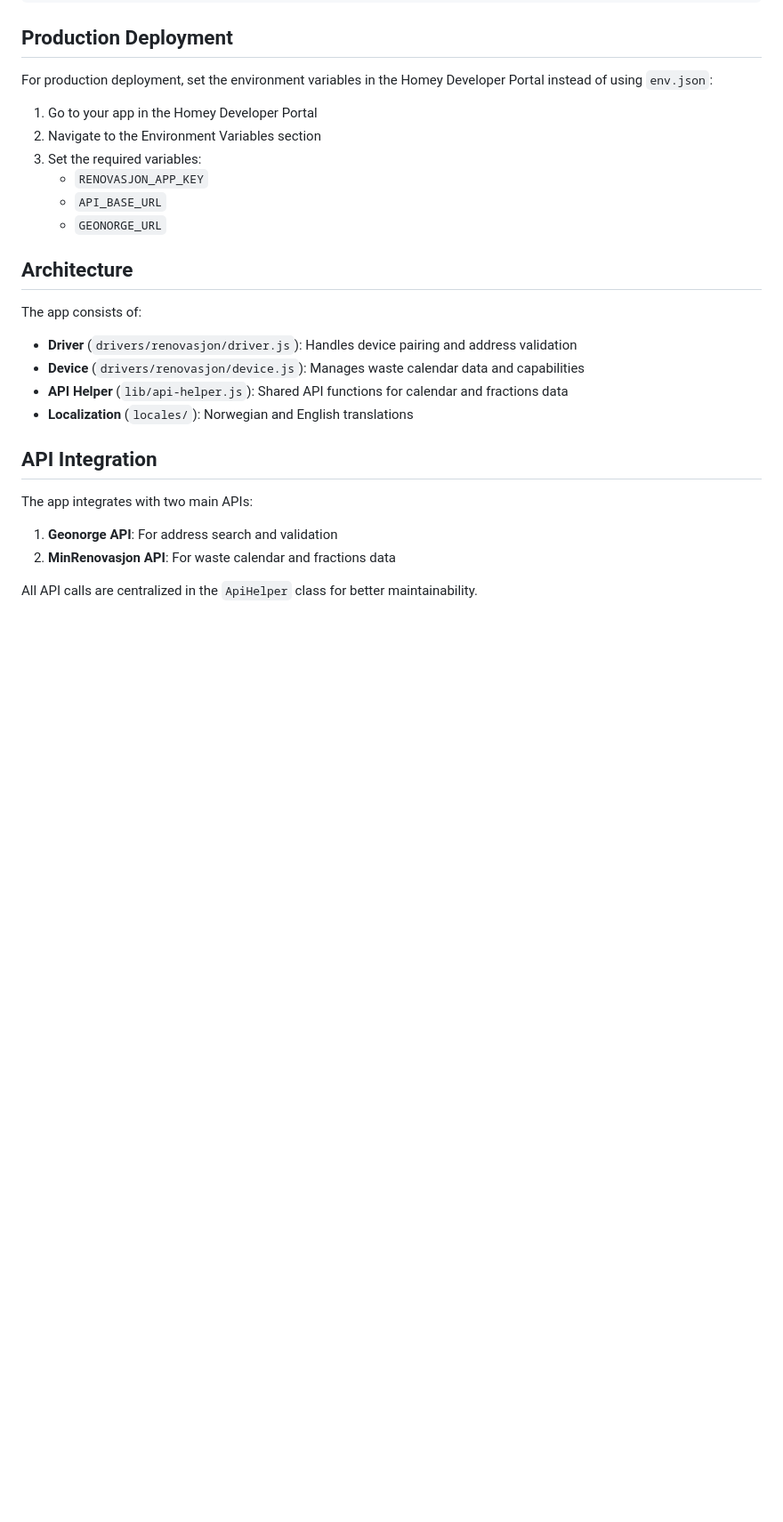
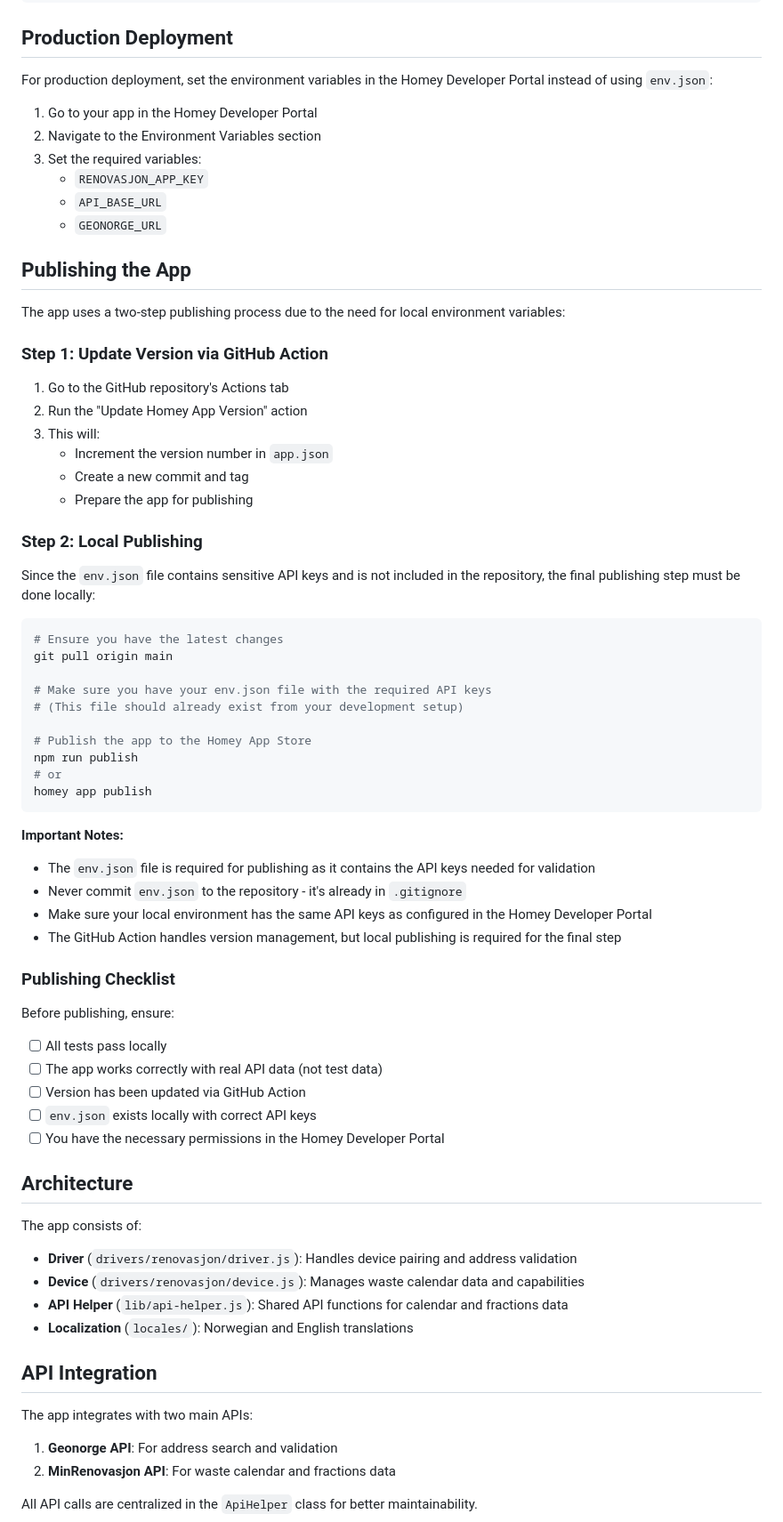
Before and after one commit to philipostli/no.norkart.renovasjon, a Markdown page: README.md, the part around the change. Shown: that part at 89% size. Rendered like a GitHub page; blank space fills up the shorter version.

Commit message:
Add publishing guide for MinRenovasjon app and update README with publishing steps

````diff
--- a/README.md
+++ b/README.md
@@ -77,6 +77,51 @@ For production deployment, set the environment variables in the Homey Developer
    - `API_BASE_URL`
    - `GEONORGE_URL`
 
+## Publishing the App
+
+The app uses a two-step publishing process due to the need for local environment variables:
+
+### Step 1: Update Version via GitHub Action
+
+1. Go to the GitHub repository's Actions tab
+2. Run the "Update Homey App Version" action
+3. This will:
+   - Increment the version number in `app.json`
+   - Create a new commit and tag
+   - Prepare the app for publishing
+
+### Step 2: Local Publishing
+
+Since the `env.json` file contains sensitive API keys and is not included in the repository, the final publishing step must be done locally:
+
+```bash
+# Ensure you have the latest changes
+git pull origin main
+
+# Make sure you have your env.json file with the required API keys
+# (This file should already exist from your development setup)
+
+# Publish the app to the Homey App Store
+npm run publish
+# or
+homey app publish
+```
+
+**Important Notes:**
+- The `env.json` file is required for publishing as it contains the API keys needed for validation
+- Never commit `env.json` to the repository - it's already in `.gitignore`
+- Make sure your local environment has the same API keys as configured in the Homey Developer Portal
+- The GitHub Action handles version management, but local publishing is required for the final step
+
+### Publishing Checklist
+
+Before publishing, ensure:
+- [ ] All tests pass locally
+- [ ] The app works correctly with real API data (not test data)
+- [ ] Version has been updated via GitHub Action
+- [ ] `env.json` exists locally with correct API keys
+- [ ] You have the necessary permissions in the Homey Developer Portal
+
 ## Architecture
 
 The app consists of:
````
Also changed, not shown: PUBLISHING.md (added, +165 -0 lines).
